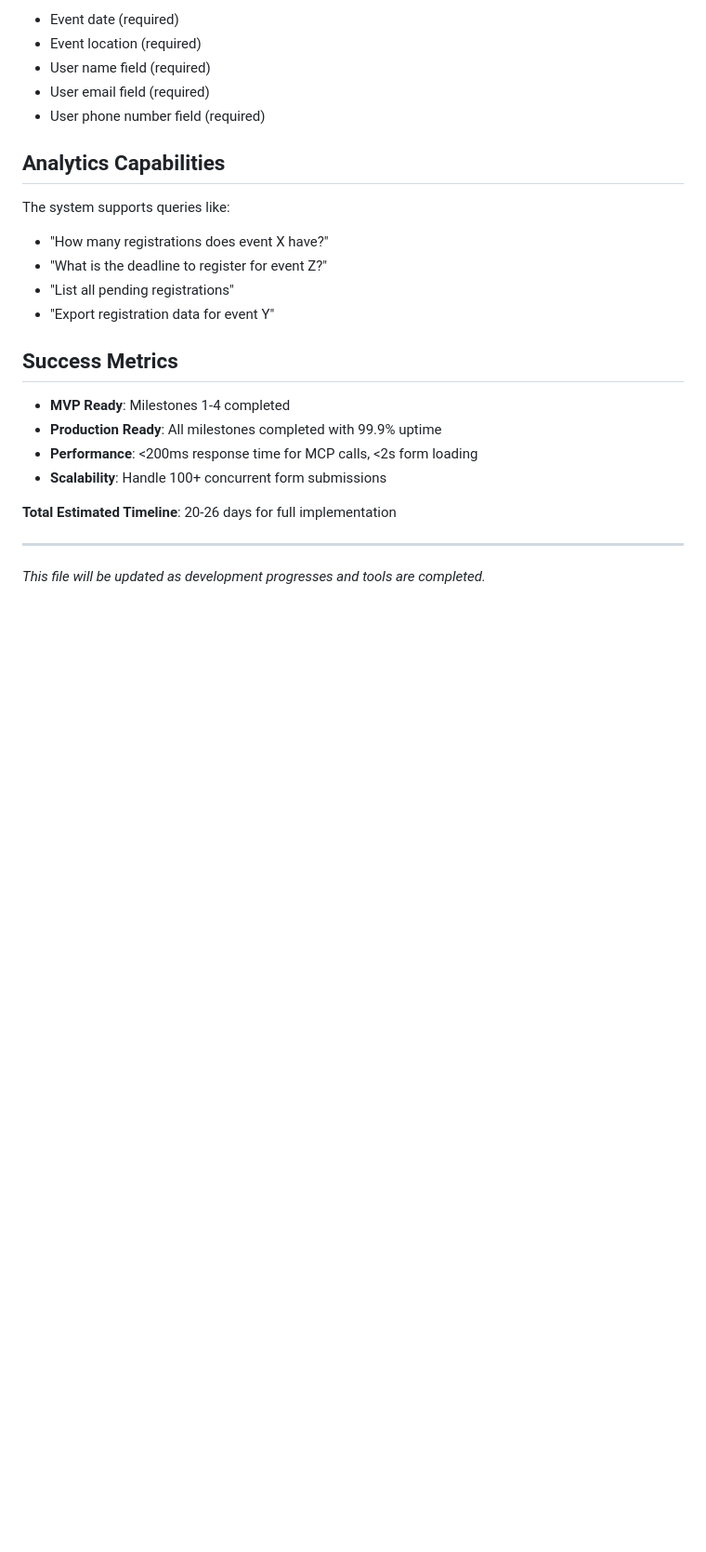
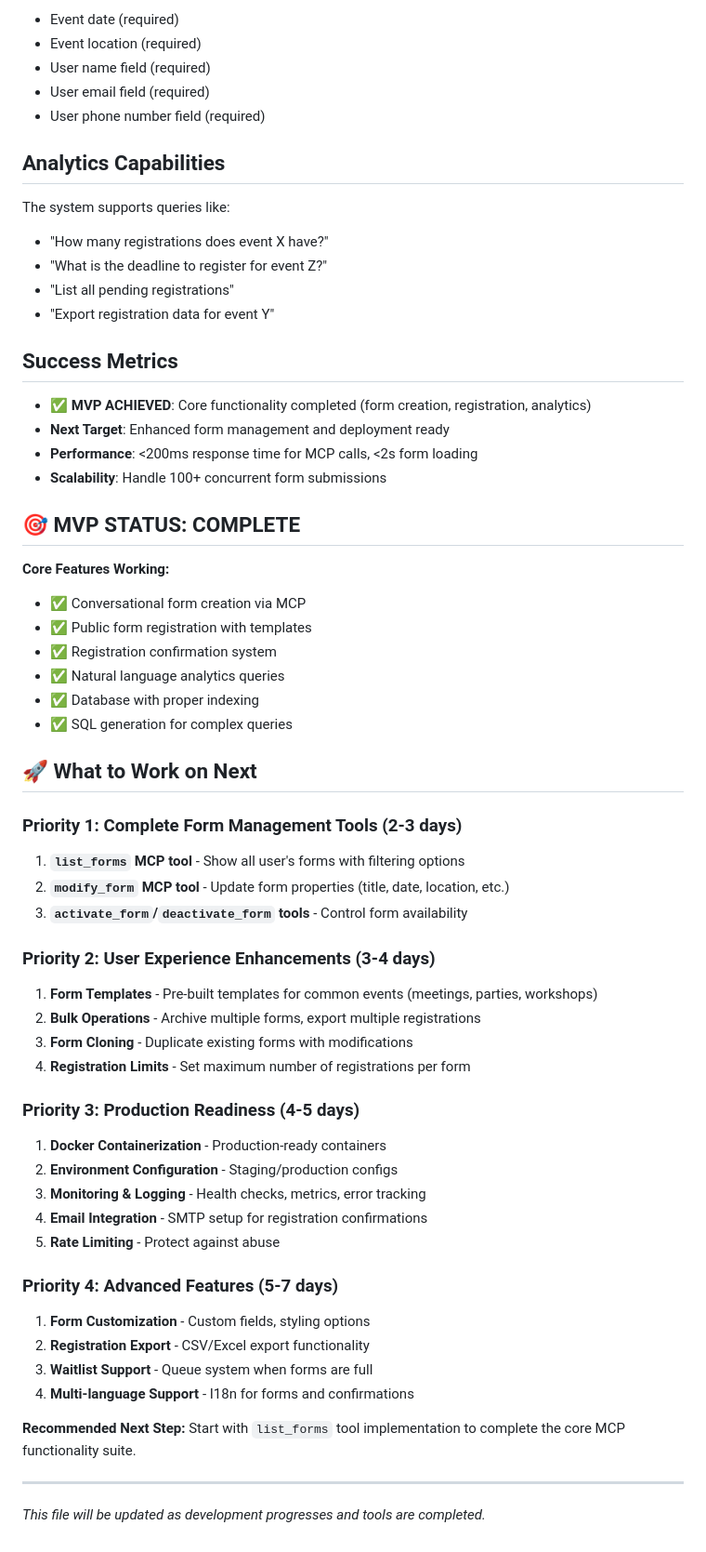
Before and after one commit to itzbhushan/ez-scheduler, a Markdown page: CLAUDE.md, the part around one of its changes. Shown at 93% size. GitHub-like rendering; blank space fills up the shorter version.

```diff
--- a/CLAUDE.md
+++ b/CLAUDE.md
@@ -222,12 +218,48 @@ The system supports queries like:
 
 ## Success Metrics
 
-- **MVP Ready**: Milestones 1-4 completed
-- **Production Ready**: All milestones completed with 99.9% uptime
+- **✅ MVP ACHIEVED**: Core functionality completed (form creation, registration, analytics)
+- **Next Target**: Enhanced form management and deployment ready
 - **Performance**: <200ms response time for MCP calls, <2s form loading
 - **Scalability**: Handle 100+ concurrent form submissions
 
-**Total Estimated Timeline**: 20-26 days for full implementation
+## 🎯 MVP STATUS: COMPLETE
+
+**Core Features Working:**
+- ✅ Conversational form creation via MCP
+- ✅ Public form registration with templates
+- ✅ Registration confirmation system
+- ✅ Natural language analytics queries
+- ✅ Database with proper indexing
+- ✅ SQL generation for complex queries
+
+## 🚀 What to Work on Next
+
+### Priority 1: Complete Form Management Tools (2-3 days)
+1. **`list_forms` MCP tool** - Show all user's forms with filtering options
+2. **`modify_form` MCP tool** - Update form properties (title, date, location, etc.)
+3. **`activate_form`/`deactivate_form` tools** - Control form availability
+
+### Priority 2: User Experience Enhancements (3-4 days)
+1. **Form Templates** - Pre-built templates for common events (meetings, parties, workshops)
+2. **Bulk Operations** - Archive multiple forms, export multiple registrations
+3. **Form Cloning** - Duplicate existing forms with modifications
+4. **Registration Limits** - Set maximum number of registrations per form
+
+### Priority 3: Production Readiness (4-5 days)
+1. **Docker Containerization** - Production-ready containers
+2. **Environment Configuration** - Staging/production configs
+3. **Monitoring & Logging** - Health checks, metrics, error tracking
+4. **Email Integration** - SMTP setup for registration confirmations
+5. **Rate Limiting** - Protect against abuse
+
+### Priority 4: Advanced Features (5-7 days)
+1. **Form Customization** - Custom fields, styling options
+2. **Registration Export** - CSV/Excel export functionality
+3. **Waitlist Support** - Queue system when forms are full
+4. **Multi-language Support** - I18n for forms and confirmations
+
+**Recommended Next Step:** Start with `list_forms` tool implementation to complete the core MCP functionality suite.
 
 ---
 
```
Also changed, not shown: other parts of CLAUDE.md (+28 -32 lines).
